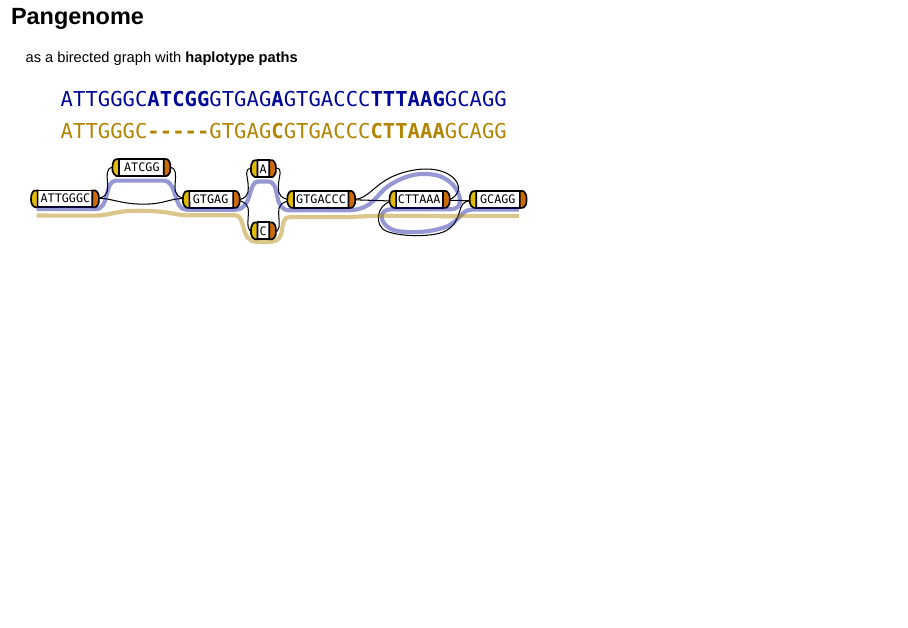
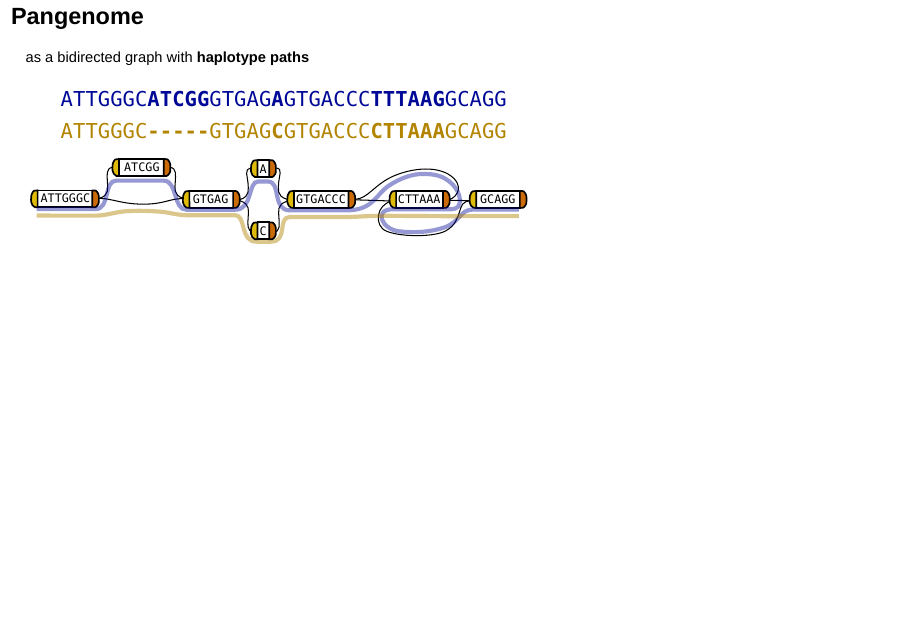
Before and after one commit to jmonlong/getapan2025, an R Markdown document (slides.Rmd): page 3 of 204. Rendered offline with R 4.5, knitr and Pandoc, with nearby package versions; drawn as Slidy slides in place of the format the file asks for.

Commit message:
fix typo

```diff
--- a/slides.Rmd
+++ b/slides.Rmd
@@ -23,13 +23,13 @@ output:
 
 # Pangenome
 
-as a **birected** graph
+as a **bidirected** graph
 
 ![](imgs/pangenome-cartoon-nopaths.svg)
 
 ## Pangenome
 
-as a birected graph with **haplotype paths**
+as a bidirected graph with **haplotype paths**
 
 ![](imgs/pangenome-cartoon.svg)
 
```
Also changed, not shown: README.md, slides.Rmd (2 more changed lines).
